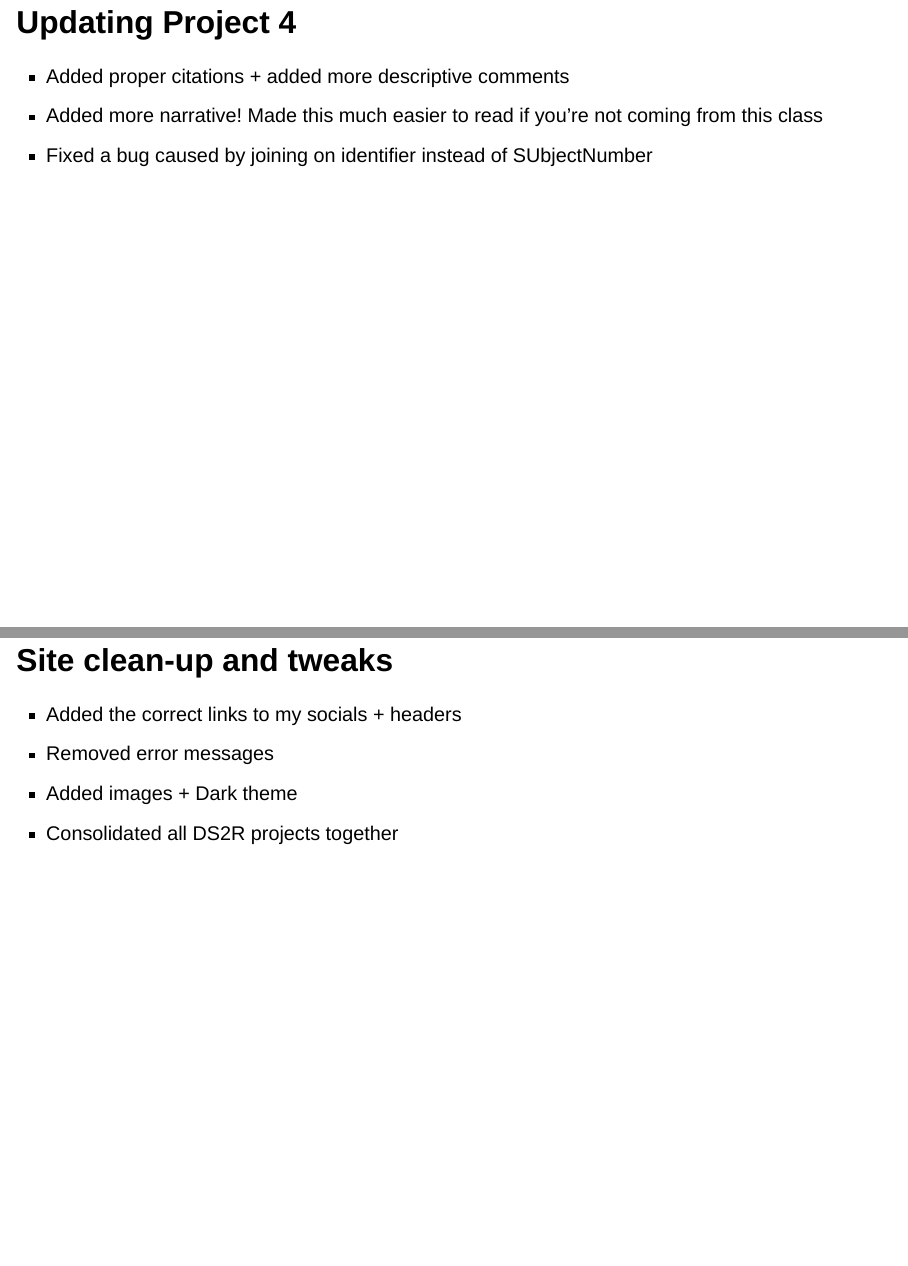
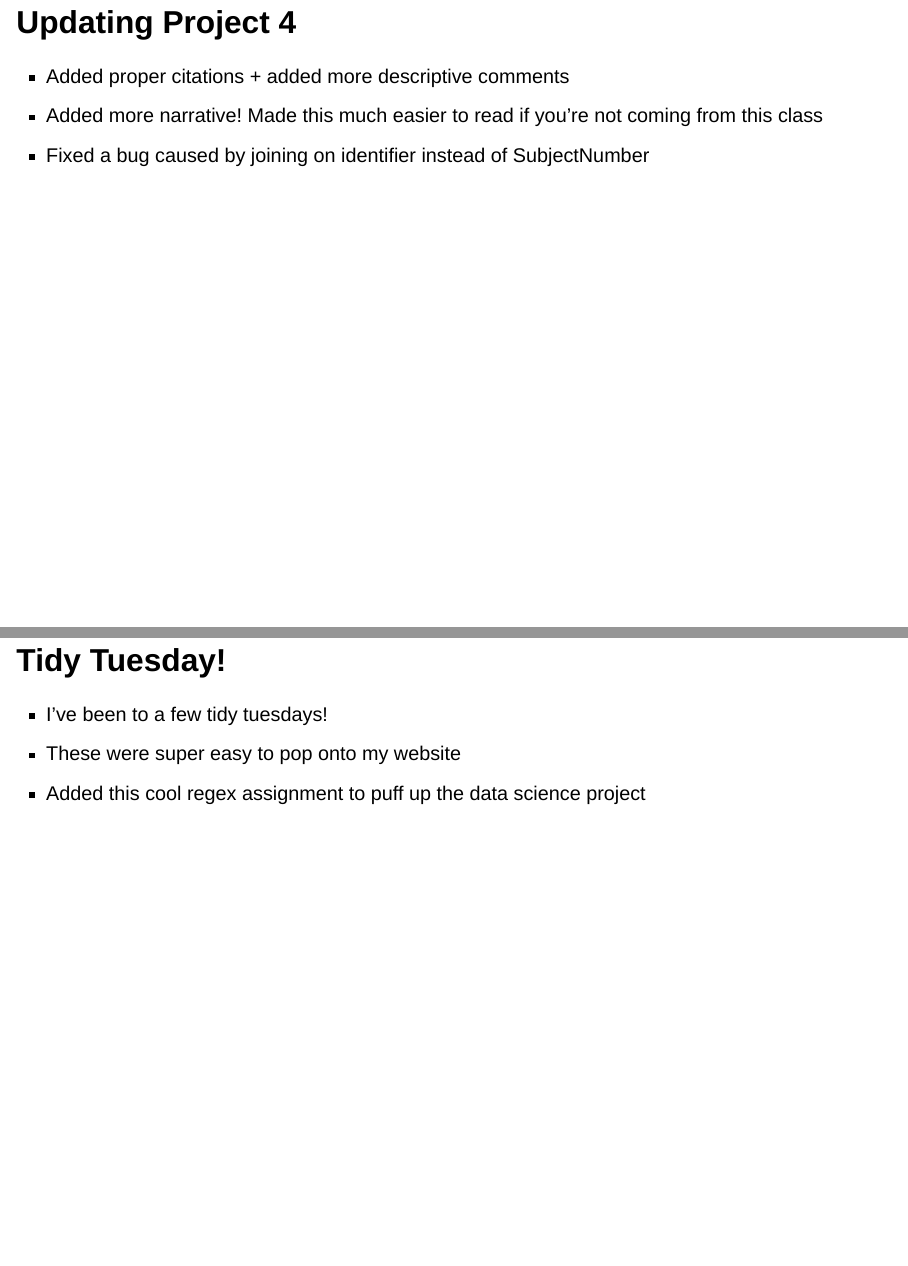
Before and after one commit to KeyronLinarez/KeyronLinarez, a Quarto document (presentation.qmd): pages 5 and 6 of 8 before the commit and pages 5 and 6 of 9 after it, joined at a grey line. Rendered offline with R 4.5, knitr and Pandoc in place of Quarto, with nearby package versions; drawn as Slidy slides in place of the format the file asks for.

Commit message:
feat: edited coding projects slide

```diff
--- a/presentation.qmd
+++ b/presentation.qmd
@@ -47,9 +47,19 @@ For my original attempt at creating a null sampling distribution, I incorrectly
 
 -   Added proper citations + added more descriptive comments
 -   Added more narrative! Made this much easier to read if you're not coming from this class
--   Fixed a bug caused by joining on identifier instead of SUbjectNumber
+-   Fixed a bug caused by joining on identifier instead of SubjectNumber
 
 ------------------------------------------------------------------------
+
+
+## Tidy Tuesday!
+
+-   I've been to a few tidy tuesdays!
+-   These were super easy to pop onto my website
+-   Added this cool regex assignment to puff up the data science project
+
+------------------------------------------------------------------------
+
 
 ## Site clean-up and tweaks
 
```
Also changed, not shown: docs/search.json, presentation.qmd (2 more changed lines), 2 other files.
